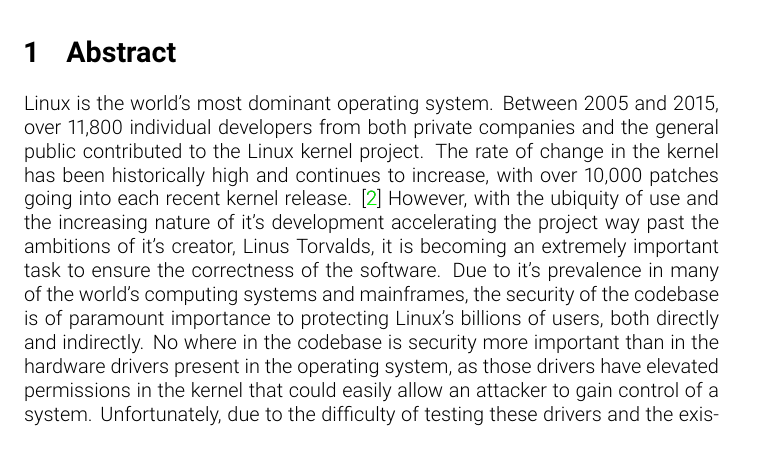
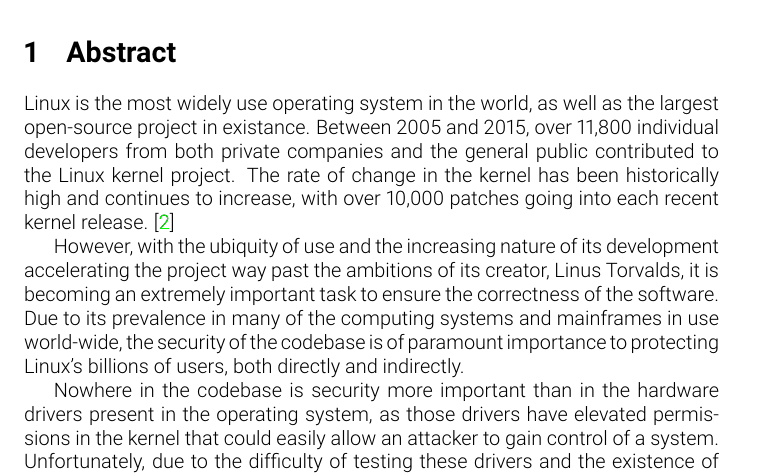
Before and after one commit to fubuloubu/MC-project, a LaTeX document (documentation/Proposal.tex, which reads documentation/abstract.tex): part of page 1 of 4, cut so that both start at the same text. Compiled offline with pdfLaTeX.

Commit message:
Updated some of the wording here

```diff
--- a/documentation/abstract.tex
+++ b/documentation/abstract.tex
@@ -1,15 +1,18 @@
-Linux is the world’s most dominant operating system.
+Linux is the most widely use operating system in the world,
+as well as the largest open-source project in existance.
 Between 2005 and 2015, over 11,800 individual developers from both private companies
 and the general public contributed to the Linux kernel project.
 The rate of change in the kernel has been historically high and continues to increase,
 with over 10,000 patches going into each recent kernel release. \cite{linux}
-However, with the ubiquity of use and the increasing nature of it's development
-accelerating the project way past the ambitions of it's creator, Linus Torvalds,
+\par
+However, with the ubiquity of use and the increasing nature of its development
+accelerating the project way past the ambitions of its creator, Linus Torvalds,
 it is becoming an extremely important task to ensure the correctness of the software.
-Due to it's prevalence in many of the world's computing systems and mainframes,
+Due to its prevalence in many of the computing systems and mainframes in use world-wide,
 the security of the codebase is of paramount importance to protecting Linux's billions
 of users, both directly and indirectly.
-No where in the codebase is security more important than in the hardware drivers present in
+\par
+Nowhere in the codebase is security more important than in the hardware drivers present in
 the operating system, as those drivers have elevated permissions in the kernel
 that could easily allow an attacker to gain control of a system.
 Unfortunately, due to the difficulty of testing these drivers and the existence of
```
